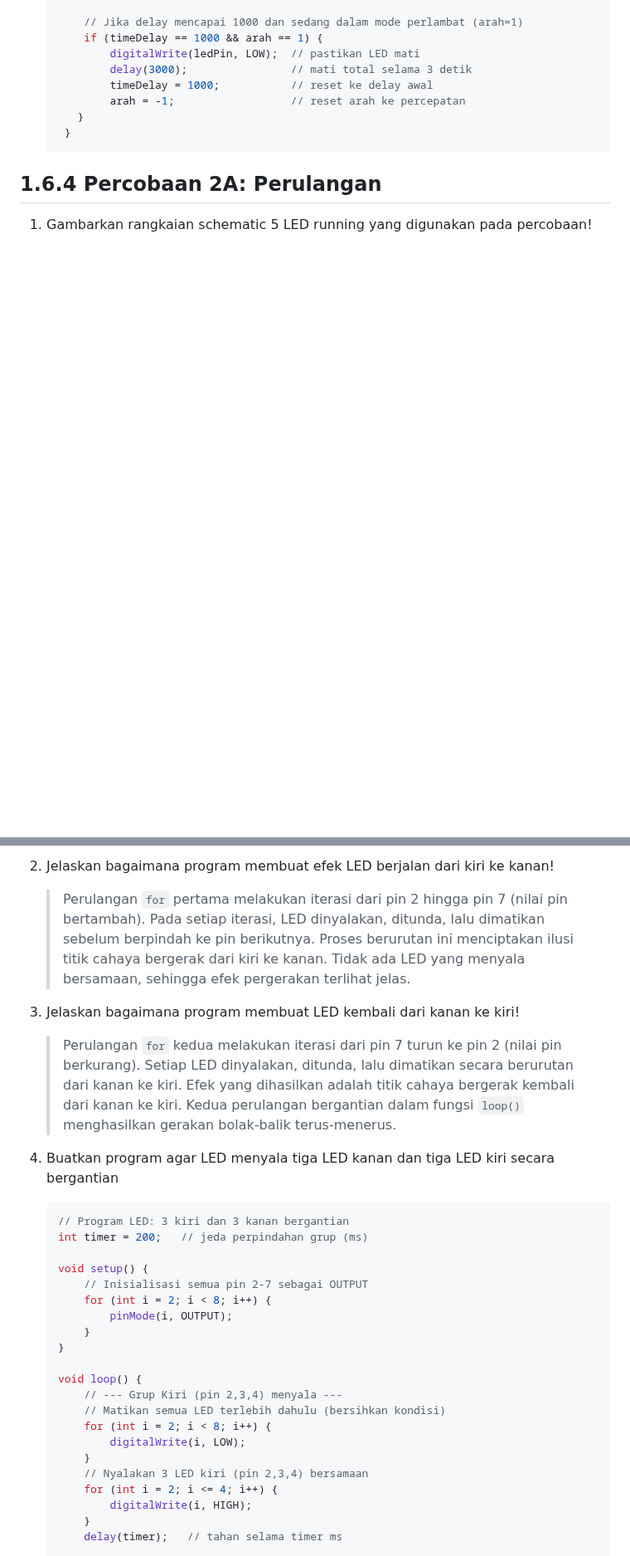
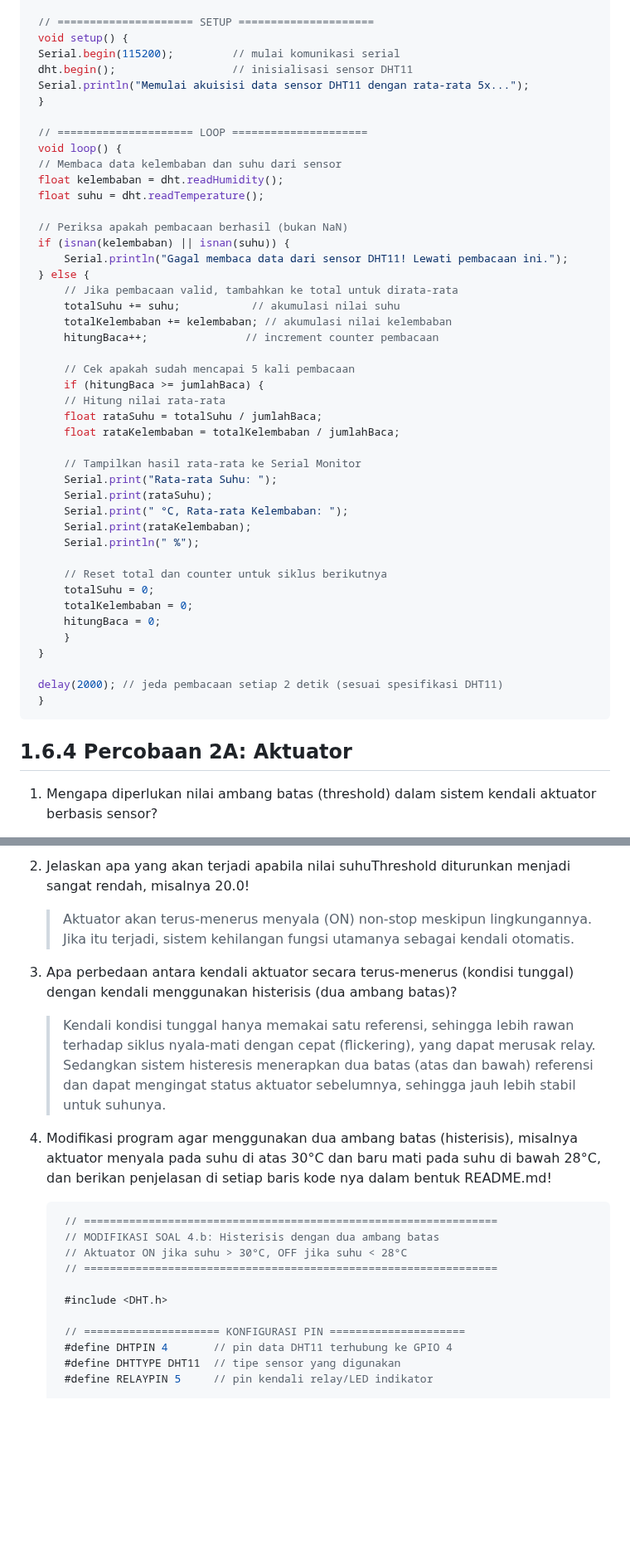
Before and after one commit to MRaihan-XXL/H1H024056_Praktikum_IoT, a Markdown page: Modul 1_ Sensor dan Aktuator/README.md, 2 parts joined by grey strips. Shown at 83% size. GitHub-like rendering; blank space fills up the shorter version.

````diff
--- a/Modul 1_ Sensor dan Aktuator/README.md
+++ b/Modul 1_ Sensor dan Aktuator/README.md
@@ -48,15 +36,51 @@ mati dan berikan penjelasan disetiap baris kode nya dalam bentuk README.md!
 
-       // Jika delay mencapai 1000 dan sedang dalam mode perlambat (arah=1)
-       if (timeDelay == 1000 && arah == 1) {
-           digitalWrite(ledPin, LOW);  // pastikan LED mati
-           delay(3000);                // mati total selama 3 detik
-           timeDelay = 1000;           // reset ke delay awal
-           arah = -1;                  // reset arah ke percepatan
-      }
+    // ===================== SETUP =====================
+    void setup() {
+    Serial.begin(115200);         // mulai komunikasi serial
+    dht.begin();                  // inisialisasi sensor DHT11
+    Serial.println("Memulai akuisisi data sensor DHT11 dengan rata-rata 5x...");
+    }
+
+    // ===================== LOOP =====================
+    void loop() {
+    // Membaca data kelembaban dan suhu dari sensor
+    float kelembaban = dht.readHumidity();
+    float suhu = dht.readTemperature();
+
+    // Periksa apakah pembacaan berhasil (bukan NaN)
+    if (isnan(kelembaban) || isnan(suhu)) {
+        Serial.println("Gagal membaca data dari sensor DHT11! Lewati pembacaan ini.");
+    } else {
+        // Jika pembacaan valid, tambahkan ke total untuk dirata-rata
+        totalSuhu += suhu;           // akumulasi nilai suhu
+        totalKelembaban += kelembaban; // akumulasi nilai kelembaban
+        hitungBaca++;               // increment counter pembacaan
+
+        // Cek apakah sudah mencapai 5 kali pembacaan
+        if (hitungBaca >= jumlahBaca) {
+        // Hitung nilai rata-rata
+        float rataSuhu = totalSuhu / jumlahBaca;
+        float rataKelembaban = totalKelembaban / jumlahBaca;
+
+        // Tampilkan hasil rata-rata ke Serial Monitor
+        Serial.print("Rata-rata Suhu: ");
+        Serial.print(rataSuhu);
+        Serial.print(" °C, Rata-rata Kelembaban: ");
+        Serial.print(rataKelembaban);
+        Serial.println(" %");
+
+        // Reset total dan counter untuk siklus berikutnya
+        totalSuhu = 0;
+        totalKelembaban = 0;
+        hitungBaca = 0;
+        }
+    }
+
+    delay(2000); // jeda pembacaan setiap 2 detik (sesuai spesifikasi DHT11)
     }
    ```
 
-## 1.6.4 Percobaan 2A: Perulangan
+## 1.6.4 Percobaan 2A: Aktuator
 
-1. Gambarkan rangkaian schematic 5 LED running yang digunakan pada percobaan!
+1. Mengapa diperlukan nilai ambang batas (threshold) dalam sistem kendali aktuator berbasis sensor?
 
@@ -64,34 +88,24 @@ mati dan berikan penjelasan disetiap baris kode nya dalam bentuk README.md!
 
-2. Jelaskan bagaimana program membuat efek LED berjalan dari kiri ke kanan!
+2. Jelaskan apa yang akan terjadi apabila nilai suhuThreshold diturunkan menjadi sangat rendah, misalnya 20.0!
 
-   > Perulangan `for` pertama melakukan iterasi dari pin 2 hingga pin 7 (nilai pin bertambah). Pada setiap iterasi, LED dinyalakan, ditunda, lalu dimatikan sebelum berpindah ke pin berikutnya. Proses berurutan ini menciptakan ilusi titik cahaya bergerak dari kiri ke kanan. Tidak ada LED yang menyala bersamaan, sehingga efek pergerakan terlihat jelas.
+   > Aktuator akan terus-menerus menyala (ON) non-stop meskipun lingkungannya. Jika itu terjadi, sistem kehilangan fungsi utamanya sebagai kendali otomatis.
 
-3. Jelaskan bagaimana program membuat LED kembali dari kanan ke kiri!
+3. Apa perbedaan antara kendali aktuator secara terus-menerus (kondisi tunggal) dengan kendali menggunakan histerisis (dua ambang batas)?
 
-   > Perulangan `for` kedua melakukan iterasi dari pin 7 turun ke pin 2 (nilai pin berkurang). Setiap LED dinyalakan, ditunda, lalu dimatikan secara berurutan dari kanan ke kiri. Efek yang dihasilkan adalah titik cahaya bergerak kembali dari kanan ke kiri. Kedua perulangan bergantian dalam fungsi `loop()` menghasilkan gerakan bolak-balik terus-menerus.
+   > Kendali kondisi tunggal hanya memakai satu referensi, sehingga lebih rawan terhadap siklus nyala-mati dengan cepat (flickering), yang dapat merusak relay. Sedangkan sistem histeresis menerapkan dua batas (atas dan bawah) referensi dan dapat mengingat status aktuator sebelumnya, sehingga jauh lebih stabil untuk suhunya.
 
-4. Buatkan program agar LED menyala tiga LED kanan dan tiga LED kiri secara bergantian
+4. Modifikasi program agar menggunakan dua ambang batas (histerisis), misalnya aktuator menyala pada suhu di atas 30°C dan baru mati pada suhu di bawah 28°C, dan berikan penjelasan di setiap baris kode nya dalam bentuk README.md!
 
    ```c++
-   // Program LED: 3 kiri dan 3 kanan bergantian
-   int timer = 200;   // jeda perpindahan grup (ms)
+    // ================================================================
+    // MODIFIKASI SOAL 4.b: Histerisis dengan dua ambang batas
+    // Aktuator ON jika suhu > 30°C, OFF jika suhu < 28°C
+    // ================================================================
 
-   void setup() {
-       // Inisialisasi semua pin 2-7 sebagai OUTPUT
-       for (int i = 2; i < 8; i++) {
-           pinMode(i, OUTPUT);
-       }
-   }
+    #include <DHT.h>
 
-   void loop() {
-       // --- Grup Kiri (pin 2,3,4) menyala ---
-       // Matikan semua LED terlebih dahulu (bersihkan kondisi)
-       for (int i = 2; i < 8; i++) {
-           digitalWrite(i, LOW);
-       }
-       // Nyalakan 3 LED kiri (pin 2,3,4) bersamaan
-       for (int i = 2; i <= 4; i++) {
-           digitalWrite(i, HIGH);
-       }
-       delay(timer);   // tahan selama timer ms
+    // ===================== KONFIGURASI PIN =====================
+    #define DHTPIN 4       // pin data DHT11 terhubung ke GPIO 4
+    #define DHTTYPE DHT11  // tipe sensor yang digunakan
+    #define RELAYPIN 5     // pin kendali relay/LED indikator
 
````
Also changed, not shown: other parts of Modul 1_ Sensor dan Aktuator/README.md (+89 -45 lines), Modul 1_ Sensor dan Aktuator/jawaban_soal-1A.png (added).
